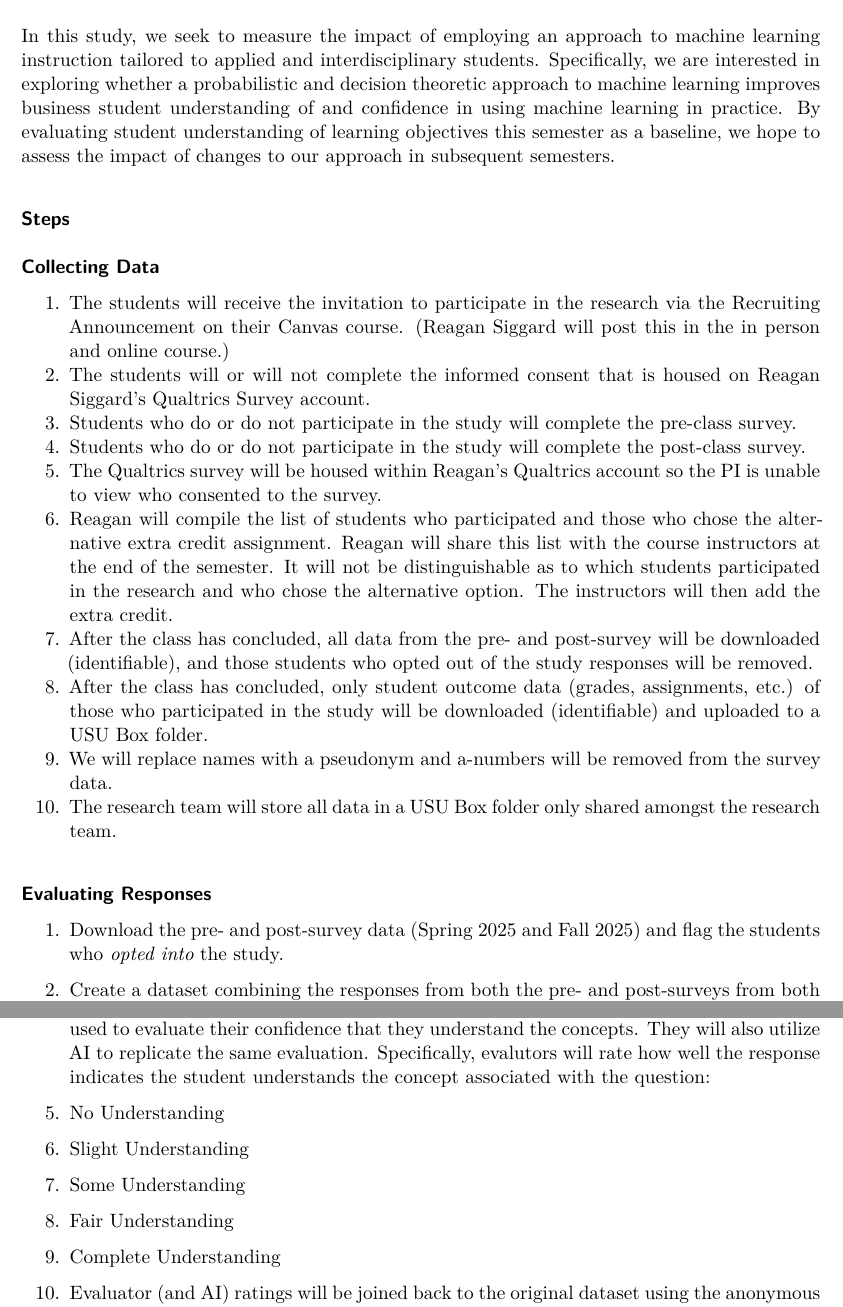
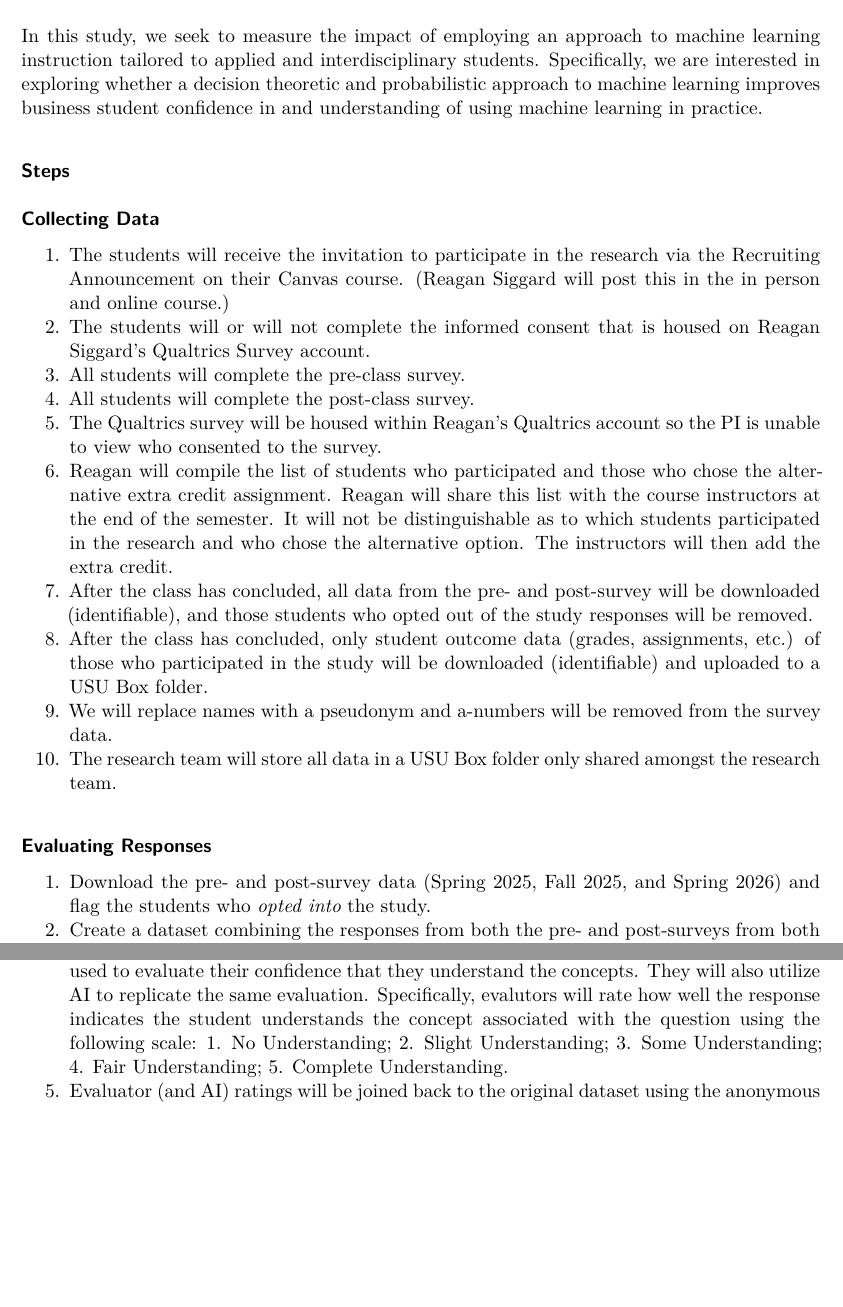
Before and after one commit to marcdotson/begin-with-bayes, a Quarto document (writing/begin-with-bayes.qmd): two parts of pages 3 and 4 of 5, joined at a grey line, cut so that both start at the same text, the shorter picture padded with empty space. Rendered offline with R 4.5, knitr and Pandoc in place of Quarto, then LaTeX, with nearby package versions; drawn as R Markdown's standard PDF in place of the format the file asks for.

Commit message:
Updated study

```diff
--- a/writing/begin-with-bayes.qmd
+++ b/writing/begin-with-bayes.qmd
@@ -63,7 +63,7 @@ A probabilistic approach to machine learning enhances the principled, unifying f
 
 ## Study {#sec-study}
 
-In this study, we seek to measure the impact of employing an approach to machine learning instruction tailored to applied and interdisciplinary students. Specifically, we are interested in exploring whether a probabilistic and decision theoretic approach to machine learning improves business student understanding of and confidence in using machine learning in practice. By evaluating student understanding of learning objectives this semester as a baseline, we hope to assess the impact of changes to our approach in subsequent semesters.
+In this study, we seek to measure the impact of employing an approach to machine learning instruction tailored to applied and interdisciplinary students. Specifically, we are interested in exploring whether a decision theoretic and probabilistic approach to machine learning improves business student confidence in and understanding of using machine learning in practice.
 
 ### Steps
 
@@ -71,8 +71,8 @@ In this study, we seek to measure the impact of employing an approach to machine
 
 1. The students will receive the invitation to participate in the research via the Recruiting Announcement on their Canvas course. (Reagan Siggard will post this in the in person and online course.)
 2. The students will or will not complete the informed consent that is housed on Reagan Siggard's Qualtrics Survey account.
-3. Students who do or do not participate in the study will complete the pre-class survey.
-4. Students who do or do not participate in the study will complete the post-class survey.
+3. All students will complete the pre-class survey.
+4. All students will complete the post-class survey.
 5. The Qualtrics survey will be housed within Reagan's Qualtrics account so the PI is unable to view who consented to the survey.
 6. Reagan will compile the list of students who participated and those who chose the alternative extra credit assignment. Reagan will share this list with the course instructors at the end of the semester. It will not be distinguishable as to which students participated in the research and who chose the alternative option. The instructors will then add the extra credit.
 7. After the class has concluded, all data from the pre- and post-survey will be downloaded (identifiable), and those students who opted out of the study responses will be removed.
@@ -82,17 +82,10 @@ In this study, we seek to measure the impact of employing an approach to machine
 
 #### Evaluating Responses
 
-1. Download the pre- and post-survey data (Spring 2025 and Fall 2025) and flag the students who *opted into* the study.
+1. Download the pre- and post-survey data (Spring 2025, Fall 2025, and Spring 2026) and flag the students who *opted into* the study.
 2. Create a dataset combining the responses from both the pre- and post-surveys from both semesters where each row contains a student rating and open-ended response to one of the seven research questions from either the pre- or post-survey and the columns are the student ID, the semester they took the class, whether the response is from the pre- or post-survey, the flag for students who opted into the study, any demographic information (e.g., major, age, gender), the research question ID, the student rating of their confidence in understanding the concept associated with the research question, and the open-ended response to the research question.
 3. Generate a column of randomized, anonymous identifiers and randomize the order of the observations *within* each research question. Create a blinded dataset for evaluation by selecting only the anonymous identifier, the research question ID, and the open-ended response to the research question. Evaluators of the resulting dataset are blind to the student, the semester they took the class, whether the open-ended response is from the pre- or post-survey, whether the student opted into the study, and any demographic information.
-4. Evaluators will rate the open-ended responses using the same rating scale that students used to evaluate their confidence that they understand the concepts. They will also utilize AI to replicate the same evaluation. Specifically, evalutors will rate how well the response indicates the student understands the concept associated with the question:
-
-1. No Understanding
-2. Slight Understanding
-3. Some Understanding
-4. Fair Understanding
-5. Complete Understanding
-
+4. Evaluators will rate the open-ended responses using the same rating scale that students used to evaluate their confidence that they understand the concepts. They will also utilize AI to replicate the same evaluation. Specifically, evalutors will rate how well the response indicates the student understands the concept associated with the question using the following scale: 1. No Understanding; 2. Slight Understanding; 3. Some Understanding; 4. Fair Understanding; 5. Complete Understanding.
 5. Evaluator (and AI) ratings will be joined back to the original dataset using the anonymous identifer where they can be averaged, contrasted, and compared between semesters, pre- and post-survey responses, by overall and study participation, and using demographics.
 6. Remove pre- and post-survey data for any students who *didn't opt into* the study, download their outcome data (grades, assignments, etc.), and store in a USU Box folder.
 
```
Also changed, not shown: writing/begin-with-bayes.tex, writing/begin-with-bayes.qmd (4 more changed lines).
